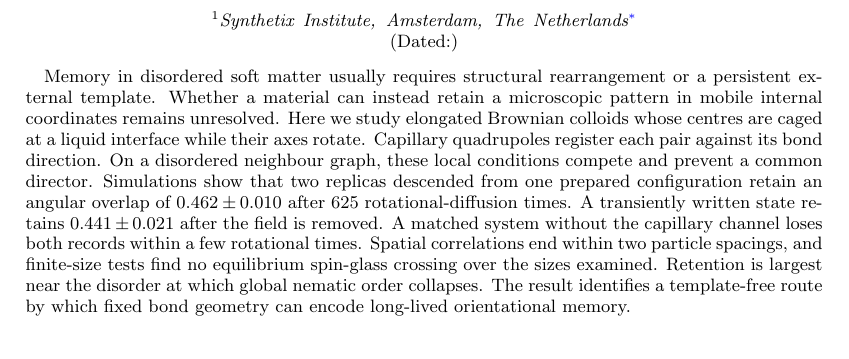
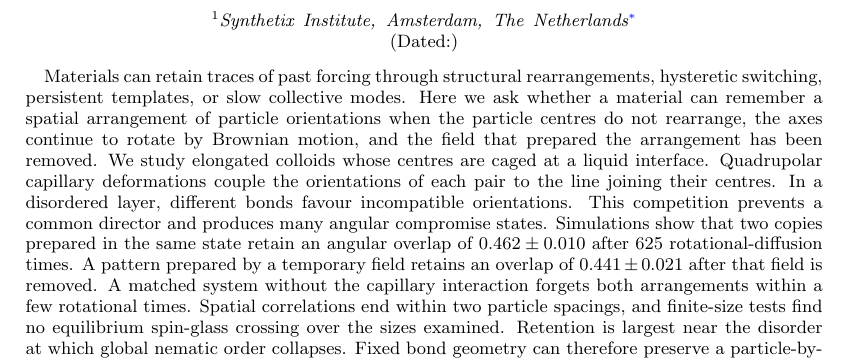
Before and after one commit to vbaulin/geometry-encoded-orientational-memory, a LaTeX paper (tex/rotating_colloids/rotating_colloids_prl_capillary.tex): part of page 1 of 8, cut so that both start at the same text. Compiled offline with pdfLaTeX.

Commit message:
Clarify physical framing of orientational memory

```diff
--- a/tex/rotating_colloids/rotating_colloids_prl_capillary.tex
+++ b/tex/rotating_colloids/rotating_colloids_prl_capillary.tex
@@ -16,19 +16,21 @@
 \date{}
 
 \begin{abstract}
-Memory in disordered soft matter usually requires structural rearrangement or
-a persistent external template. Whether a material can instead retain a
-microscopic pattern in mobile internal coordinates remains unresolved. Here
-we study elongated Brownian colloids whose centres are caged at a liquid
-interface while their axes rotate. Capillary quadrupoles register each pair
-against its bond direction. On a disordered neighbour graph, these local
-conditions compete and prevent a common director. Simulations show that two
-replicas descended from one prepared configuration retain an angular overlap
-of $0.462\pm0.010$ after 625 rotational-diffusion times. A transiently
-written state retains $0.441\pm0.021$ after the field is removed. A matched
-system without the capillary channel loses both records within a few
+Materials can retain traces of past forcing through structural rearrangements,
+hysteretic switching, persistent templates, or slow collective modes. Here we
+ask whether a material can remember a spatial arrangement of particle
+orientations when the particle centres do not rearrange, the axes continue to
+rotate by Brownian motion, and the field that prepared the arrangement has
+been removed. We study elongated colloids whose centres are caged at a liquid
+interface. Quadrupolar capillary deformations couple the orientations of each
+pair to the line joining their centres. In a disordered layer, different bonds
+favour incompatible orientations. This competition prevents a common director
+and produces many angular compromise states. Simulations show that two copies
+prepared in the same state retain an angular overlap of $0.462\pm0.010$ after
+625 rotational-diffusion times. A pattern prepared by a temporary field retains
+an overlap of $0.441\pm0.021$ after that field is removed. A matched system
+without the capillary interaction forgets both arrangements within a few
 rotational times. Spatial correlations end within two particle spacings, and
 finite-size tests find no equilibrium spin-glass crossing over the sizes
 examined. Retention is largest near the disorder at which global nematic order
-collapses. The result identifies a template-free route by which fixed bond
-geometry can encode long-lived orientational memory.
+collapses. Fixed bond geometry can therefore preserve a particle-by-particle
```
Also changed, not shown: tex/rotating_colloids/rotating_colloids_prl_capillary.tex (36 more changed lines).
